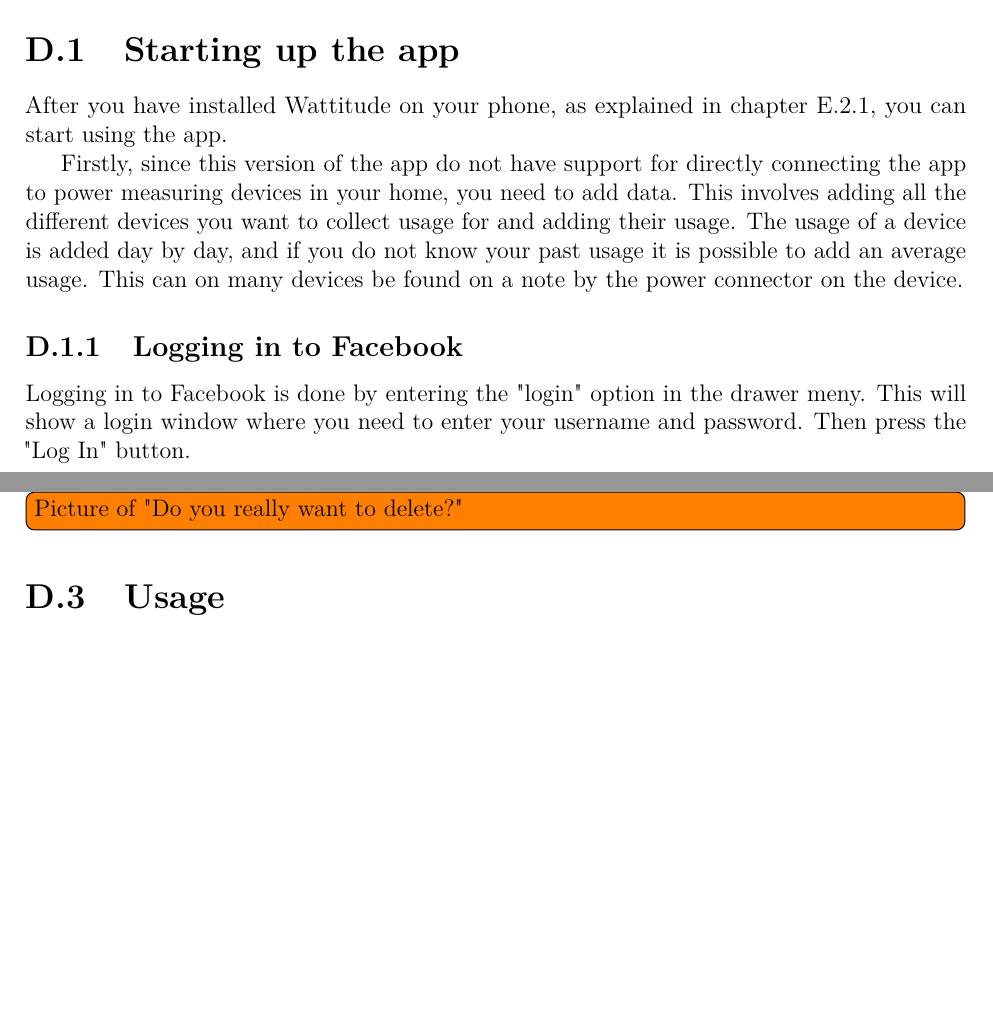
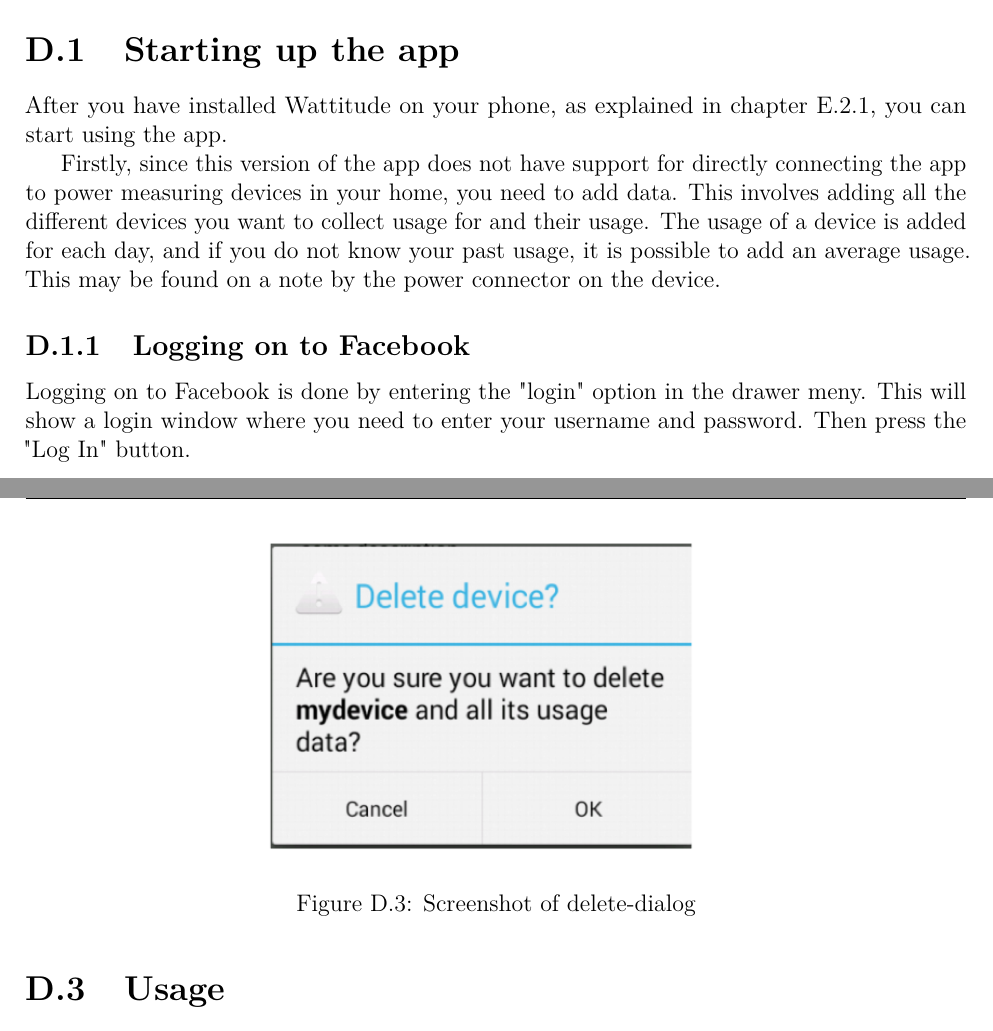
Before and after one commit to haavardlian/IT2901, a LaTeX thesis (report/rapport.tex, which reads report/appendix/usermanual/usermanual.tex): two parts of pages 82 and 84 of 97 before the commit and two parts of pages 82 and 84 of 98 after it, joined at a grey line, cut so that both start at the same text, the shorter picture padded with empty space. Compiled offline with pdfLaTeX.

Commit message:
Added some images to usermanual

```diff
--- a/report/appendix/usermanual/usermanual.tex
+++ b/report/appendix/usermanual/usermanual.tex
@@ -3,10 +3,10 @@
 \section{Starting up the app}
 After you have installed Wattitude on your phone, as explained in chapter~\ref{sec:installWattitudePhone}, you can start using the app.
 
-Firstly, since this version of the app do not have support for directly connecting the app to power measuring devices in your home, you need to add data. This involves adding all the different devices you want to collect usage for and adding their usage. The usage of a device is added day by day, and if you do not know your past usage it is possible to add an average usage. This can on many devices be found on a note by the power connector on the device.
+Firstly, since this version of the app does not have support for directly connecting the app to power measuring devices in your home, you need to add data. This involves adding all the different devices you want to collect usage for and their usage. The usage of a device is added for each day, and if you do not know your past usage, it is possible to add an average usage. This may be found on a note by the power connector on the device.
 
-\subsection{Logging in to Facebook}
-Logging in to Facebook is done by entering the "login" option in the drawer meny. This will show a login window where you need to enter your username and password. Then press the "Log In" button.
+\subsection{Logging on to Facebook}
+Logging on to Facebook is done by entering the "login" option in the drawer meny. This will show a login window where you need to enter your username and password. Then press the "Log In" button.
 
 \begin{figure}[H]
 \centering
@@ -30,4 +34,7 @@ To modify a device already added to your list of devices it is necessary to sele
 \subsection{Deleting a device}
 To delete a device in you list of devices press the device you want to delete and select delete in the dialog that appears. A dialog asking if you really want to delete the device will show. Press OK, and you have deleted your device!
 
-\todo{Picture of "Do you really want to delete?"}
+\begin{figure}[H]
+\centering
+\includegraphics[width=0.5\textwidth, clip, trim=0cm 14cm 20cm 0cm]{appendix/usermanual/fig/ReallyDeleteDevice.png}
+\caption{Screenshot of delete-dialog}
@@ -40,3 +52,5 @@ To add usage to a device, it is important to first have created a device to add
+\end{figure}
+
 \subsection{Examine your own usage}
 You can examine your usage in two different ways. You can look at the usage graph in the usage tab, within the drawer menu user tab. It is also possible to look at how your consumption is distributed between all of your devices. This is done in the distribution tab, within the drawer menu usage tab.
 \todo{Add picture of the two "under tabs within the usage tab"}
```
Also changed, not shown: report/appendix/usermanual/usermanual.tex (17 more changed lines).
